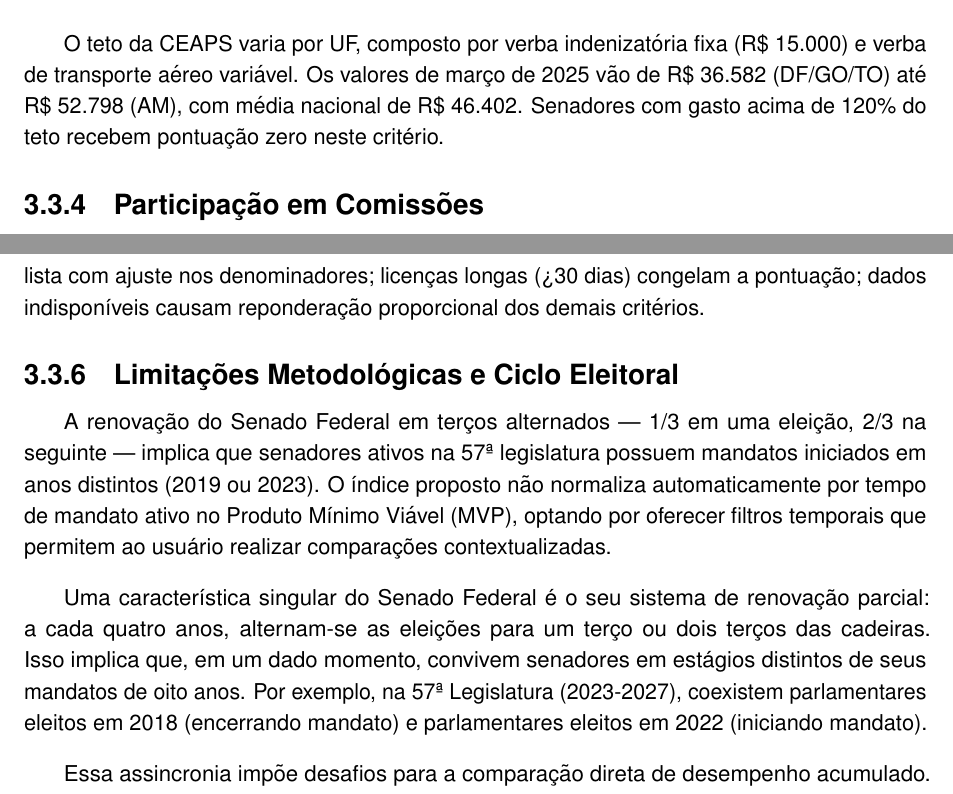
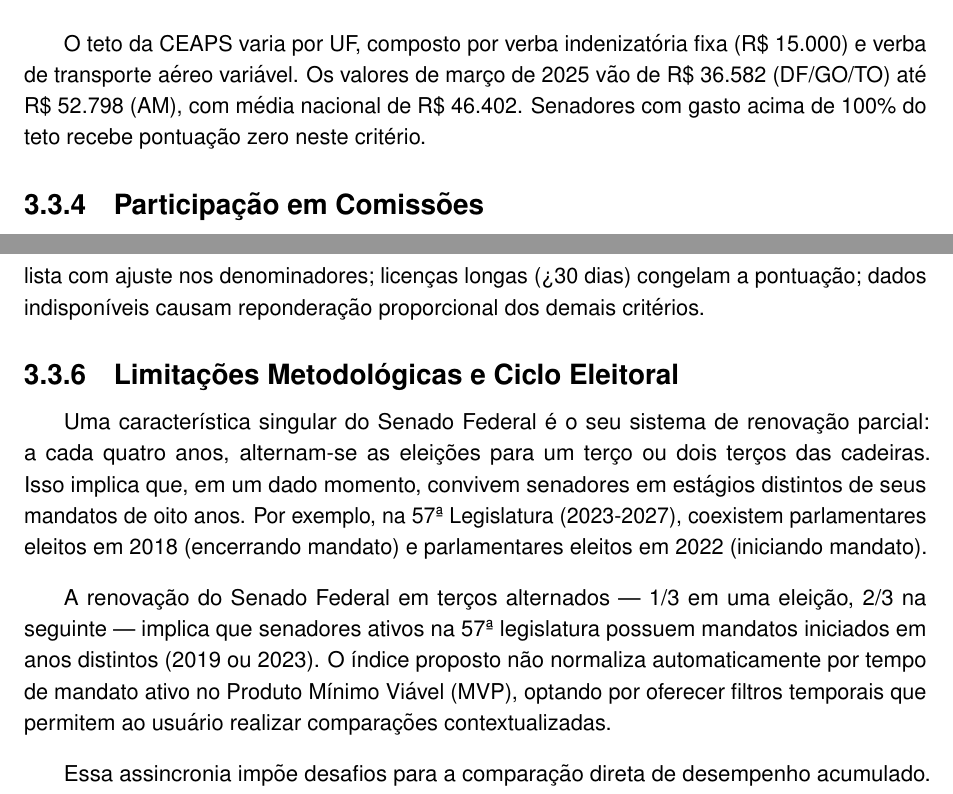
Before and after one commit to Alzarus/tcc-escrita, a LaTeX thesis (main.tex, which reads src/sections/metodologia.tex): two parts of pages 31 and 32 of 65, joined at a grey line, cut so that both start at the same text. Compiled offline with pdfLaTeX.

Commit message:
docs(metodologia): refina seção de avaliação e corrige inconsistências

```diff
--- a/src/sections/metodologia.tex
+++ b/src/sections/metodologia.tex
@@ -103,7 +103,7 @@ Calculada como a proporção não utilizada do teto da CEAPS:
 \text{Economia} = \left(1 - \frac{\text{Gasto Senador}}{\text{Teto CEAPS}}\right) \times 100
 \end{equation}
 
-O teto da CEAPS varia por UF, composto por verba indenizat\'{o}ria fixa (R\$ 15.000) e verba de transporte a\'{e}reo vari\'{a}vel. Os valores de mar\c{c}o de 2025 v\~{a}o de R\$ 36.582 (DF/GO/TO) at\'{e} R\$ 52.798 (AM), com m\'{e}dia nacional de R\$ 46.402. Senadores com gasto acima de 120\% do teto recebem pontua\c{c}\~{a}o zero neste crit\'{e}rio.
+O teto da CEAPS varia por UF, composto por verba indenizat\'{o}ria fixa (R\$ 15.000) e verba de transporte a\'{e}reo vari\'{a}vel. Os valores de mar\c{c}o de 2025 v\~{a}o de R\$ 36.582 (DF/GO/TO) at\'{e} R\$ 52.798 (AM), com m\'{e}dia nacional de R\$ 46.402. Senadores com gasto acima de 100\% do teto recebe pontua\c{c}\~{a}o zero neste crit\'{e}rio.
 
 \subsubsection{Participação em Comissões}
 
@@ -130,9 +130,9 @@ Casos especiais são tratados da seguinte forma: senadores novos (suplentes) req
 \subsubsection{Limitações Metodológicas e Ciclo Eleitoral}
 \label{sec:limitacoes}
 
+Uma característica singular do Senado Federal é o seu sistema de renovação parcial: a cada quatro anos, alternam-se as eleições para um terço ou dois terços das cadeiras. Isso implica que, em um dado momento, convivem senadores em estágios distintos de seus mandatos de oito anos. Por exemplo, na 57ª Legislatura (2023-2027), coexistem parlamentares eleitos em 2018 (encerrando mandato) e parlamentares eleitos em 2022 (iniciando mandato).
+
 A renovação do Senado Federal em terços alternados --- 1/3 em uma eleição, 2/3 na seguinte --- implica que senadores ativos na 57ª legislatura possuem mandatos iniciados em anos distintos (2019 ou 2023). O índice proposto não normaliza automaticamente por tempo de mandato ativo no Produto Mínimo Viável (MVP), optando por oferecer filtros temporais que permitem ao usuário realizar comparações contextualizadas.
-
-Uma característica singular do Senado Federal é o seu sistema de renovação parcial: a cada quatro anos, alternam-se as eleições para um terço ou dois terços das cadeiras. Isso implica que, em um dado momento, convivem senadores em estágios distintos de seus mandatos de oito anos. Por exemplo, na 57ª Legislatura (2023-2027), coexistem parlamentares eleitos em 2018 (encerrando mandato) e parlamentares eleitos em 2022 (iniciando mandato).
 
 Essa assincronia impõe desafios para a comparação direta de desempenho acumulado. Um senador em final de mandato naturalmente acumula mais proposições e discursos do que um recém-empossado. Para mitigar essa distorção, a interface de comparação (Figura \ref{fig:comparador}) permite filtrar o desempenho por ano.
 
```
Also changed, not shown: main.pdf, 1 other file.
